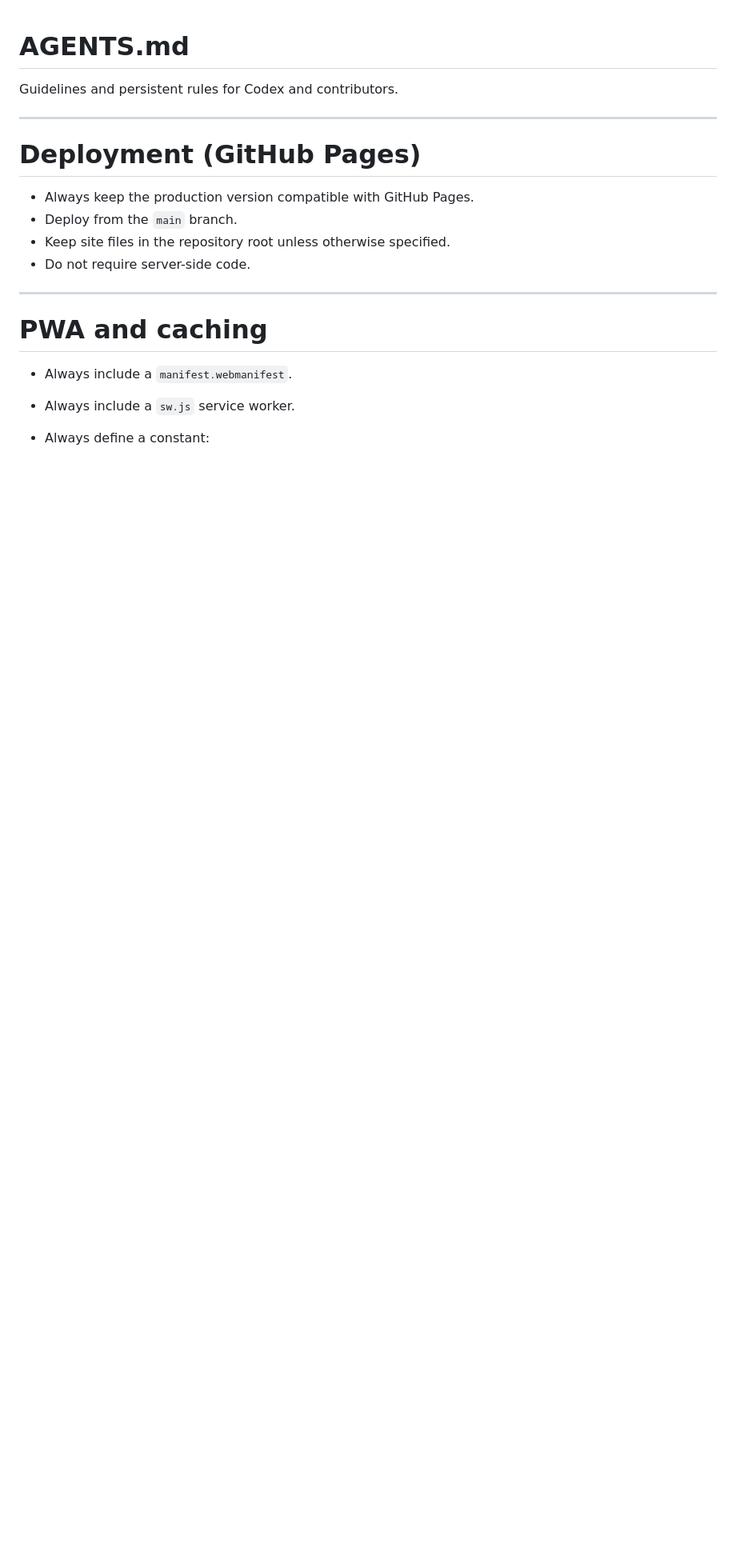
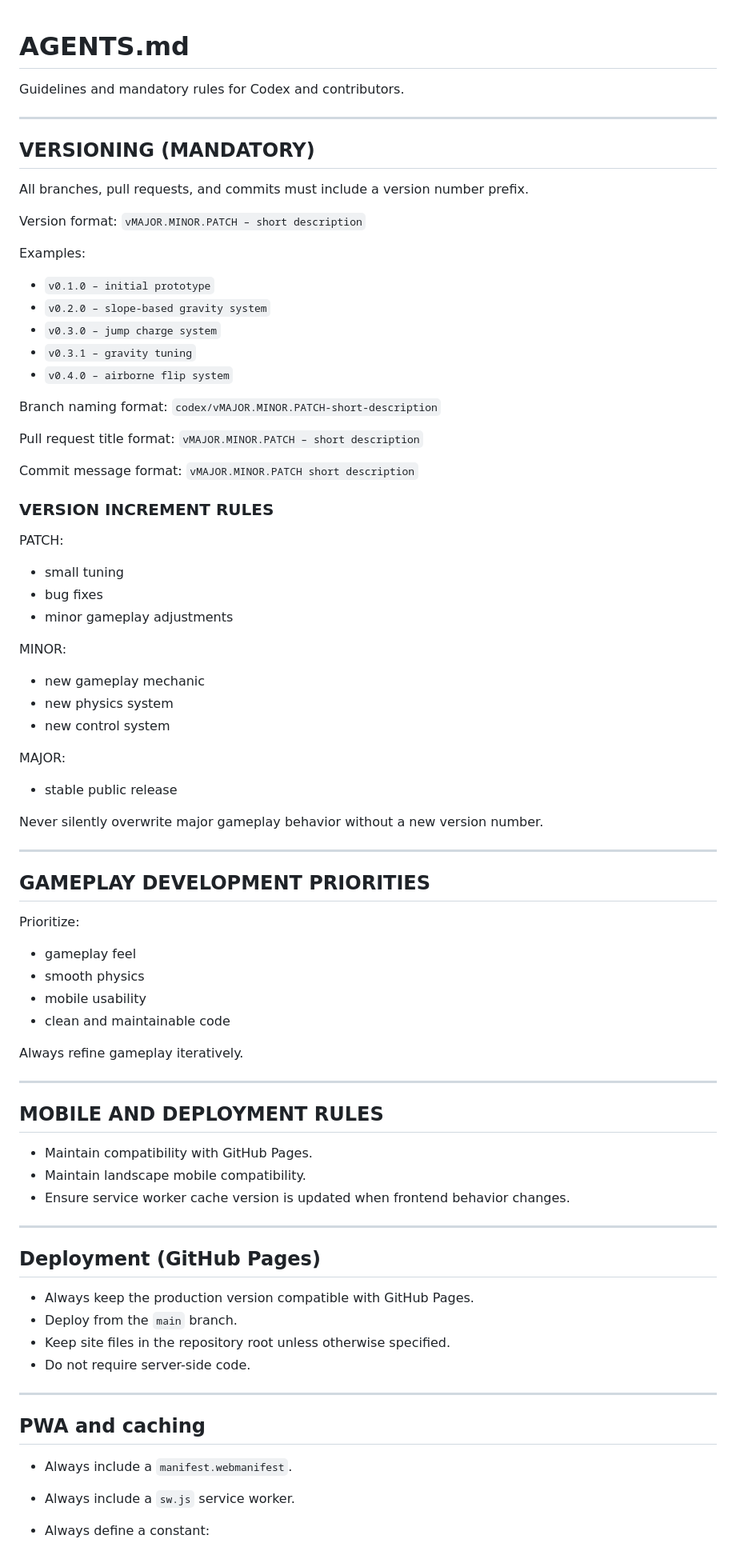
Before and after one commit to ldcom1993-hue/codex-web-game-pumptrack, a Markdown page: AGENTS.md, the part around one of its changes. Shown at 80% size. GitHub-like rendering; blank space fills up the shorter version.

Commit message:
v0.1.0 add mandatory versioning and workflow rules

```diff
--- a/AGENTS.md
+++ b/AGENTS.md
@@ -1,9 +1,68 @@
 # AGENTS.md
-Guidelines and persistent rules for Codex and contributors.
+Guidelines and mandatory rules for Codex and contributors.
 
 ---
 
-# Deployment (GitHub Pages)
+## VERSIONING (MANDATORY)
+All branches, pull requests, and commits must include a version number prefix.
+
+Version format:
+`vMAJOR.MINOR.PATCH – short description`
+
+Examples:
+- `v0.1.0 – initial prototype`
+- `v0.2.0 – slope-based gravity system`
+- `v0.3.0 – jump charge system`
+- `v0.3.1 – gravity tuning`
+- `v0.4.0 – airborne flip system`
+
+Branch naming format:
+`codex/vMAJOR.MINOR.PATCH-short-description`
+
+Pull request title format:
+`vMAJOR.MINOR.PATCH – short description`
+
+Commit message format:
+`vMAJOR.MINOR.PATCH short description`
+
+### VERSION INCREMENT RULES
+
+PATCH:
+- small tuning
+- bug fixes
+- minor gameplay adjustments
+
+MINOR:
+- new gameplay mechanic
+- new physics system
+- new control system
+
+MAJOR:
+- stable public release
+
+Never silently overwrite major gameplay behavior without a new version number.
+
+---
+
+## GAMEPLAY DEVELOPMENT PRIORITIES
+Prioritize:
+- gameplay feel
+- smooth physics
+- mobile usability
+- clean and maintainable code
+
+Always refine gameplay iteratively.
+
+---
+
+## MOBILE AND DEPLOYMENT RULES
+- Maintain compatibility with GitHub Pages.
+- Maintain landscape mobile compatibility.
+- Ensure service worker cache version is updated when frontend behavior changes.
+
+---
+
+## Deployment (GitHub Pages)
 - Always keep the production version compatible with GitHub Pages.
 - Deploy from the `main` branch.
 - Keep site files in the repository root unless otherwise specified.
@@ -11,7 +70,7 @@ Guidelines and persistent rules for Codex and contributors.
 
 ---
 
-# PWA and caching
+## PWA and caching
 - Always include a `manifest.webmanifest`.
 - Always include a `sw.js` service worker.
 - Always define a constant:
```
Also changed, not shown: other parts of AGENTS.md (+12 -36 lines).
